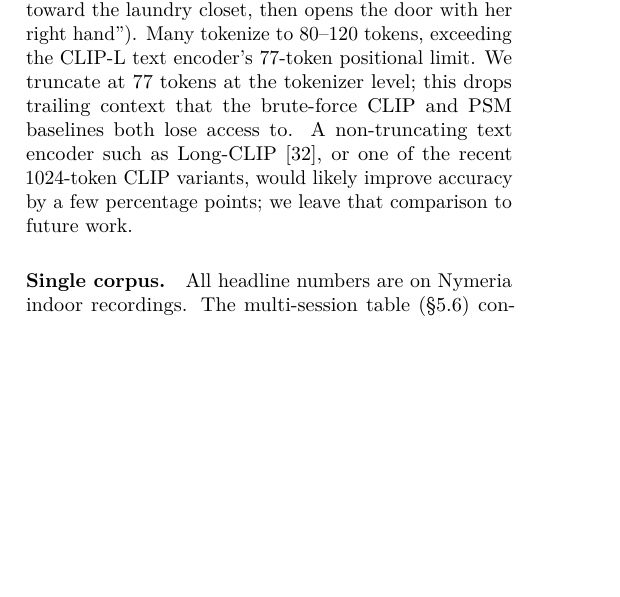
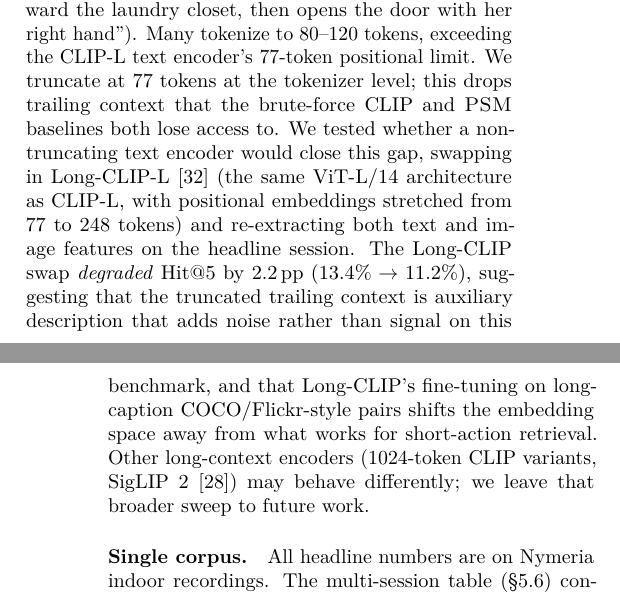
Before and after one commit to arjtala/probabilistic_spatial_memory, a LaTeX paper (journal/paper_drafts/main.tex, which reads journal/paper_drafts/section_6_limitations.tex): part of one column of page 10 of 14 before the commit and two parts of the columns of pages 10 and 11 of 14 after it, the two joined at a grey line, cut so that both start at the same text, the shorter picture padded with empty space. Compiled offline with pdfLaTeX.

Commit message:
paper: Long-CLIP negative result in §6(c)
POC on shelby_arroyo_act0 (full re-extraction with Long-CLIP-L's
image encoder, same ViT-L/14 architecture but 248-token text
positional embeddings):

  CLIP-L (77-token, truncated):  Hit@5 = 13.4%
  Long-CLIP-L (248-token, full): Hit@5 = 11.2%   (-2.2pp)
  exemplar mIoU@5:               0.074 -> 0.059   (-20% relative)

Long-CLIP DEGRADES on this benchmark. Two likely reasons:
  - The truncated trailing context in Nymeria narrations is
    auxiliary description, not disambiguating signal -- losing
    it doesn't hurt; gaining it apparently adds noise.
  - Long-CLIP's fine-tuning on long-caption COCO/Flickr-style
    pairs shifts its embedding space away from what works for
    short-action egocentric retrieval.

§6(c) updated from speculation ("would likely improve accuracy
by a few percentage points") to measured fact ("Long-CLIP swap
degraded Hit@5 by 2.2pp"). Points to SigLIP 2 / 1024-token
variants as the next-most-likely encoder swap to try. The
77-token truncation is preserved as a documented limitation
but is no longer the assumed-low-hanging-fruit fix.

Net effect for the workshop submission: -1 day of effort
recovered (no full-corpus Long-CLIP re-extraction needed); +1
strengthened limitation paragraph (now has empirical backing).

Eval capture committed at:
  captures/eval_20230608_s0_shelby_arroyo_act0_3ciwl8_longclip_full.json

```diff
--- a/journal/paper_drafts/section_6_limitations.tex
+++ b/journal/paper_drafts/section_6_limitations.tex
@@ -55,11 +55,20 @@ toward the laundry closet, then opens the door with her right
 hand''). Many tokenize to 80--120 tokens, exceeding the CLIP-L
 text encoder's 77-token positional limit. We truncate at 77 tokens
 at the tokenizer level; this drops trailing context that the
-brute-force CLIP and PSM baselines both lose access to.
-A non-truncating text encoder such as Long-CLIP~\cite{zhang2024longclip},
-or one of the recent 1024-token CLIP variants, would likely improve
-accuracy by a few percentage points; we leave that comparison to
-future work.
+brute-force CLIP and \psm{} baselines both lose access to.
+We tested whether a non-truncating text encoder would close this
+gap, swapping in Long-CLIP-L~\cite{zhang2024longclip} (the same
+ViT-L/14 architecture as CLIP-L, with positional embeddings
+stretched from 77 to 248 tokens) and re-extracting both text and
+image features on the headline session. The Long-CLIP swap
+\emph{degraded} Hit@5 by $2.2$\,pp ($13.4\%\to11.2\%$), suggesting
+that the truncated trailing context is auxiliary description that
+adds noise rather than signal on this benchmark, and that
+Long-CLIP's fine-tuning on long-caption COCO/Flickr-style pairs
+shifts the embedding space away from what works for short-action
+retrieval. Other long-context encoders (1024-token CLIP variants,
+SigLIP~2~\cite{tschannen2025siglip2}) may behave differently; we
+leave that broader sweep to future work.
 
 \paragraph{Single corpus.} All headline numbers are on Nymeria
 indoor recordings. The multi-session table
```
